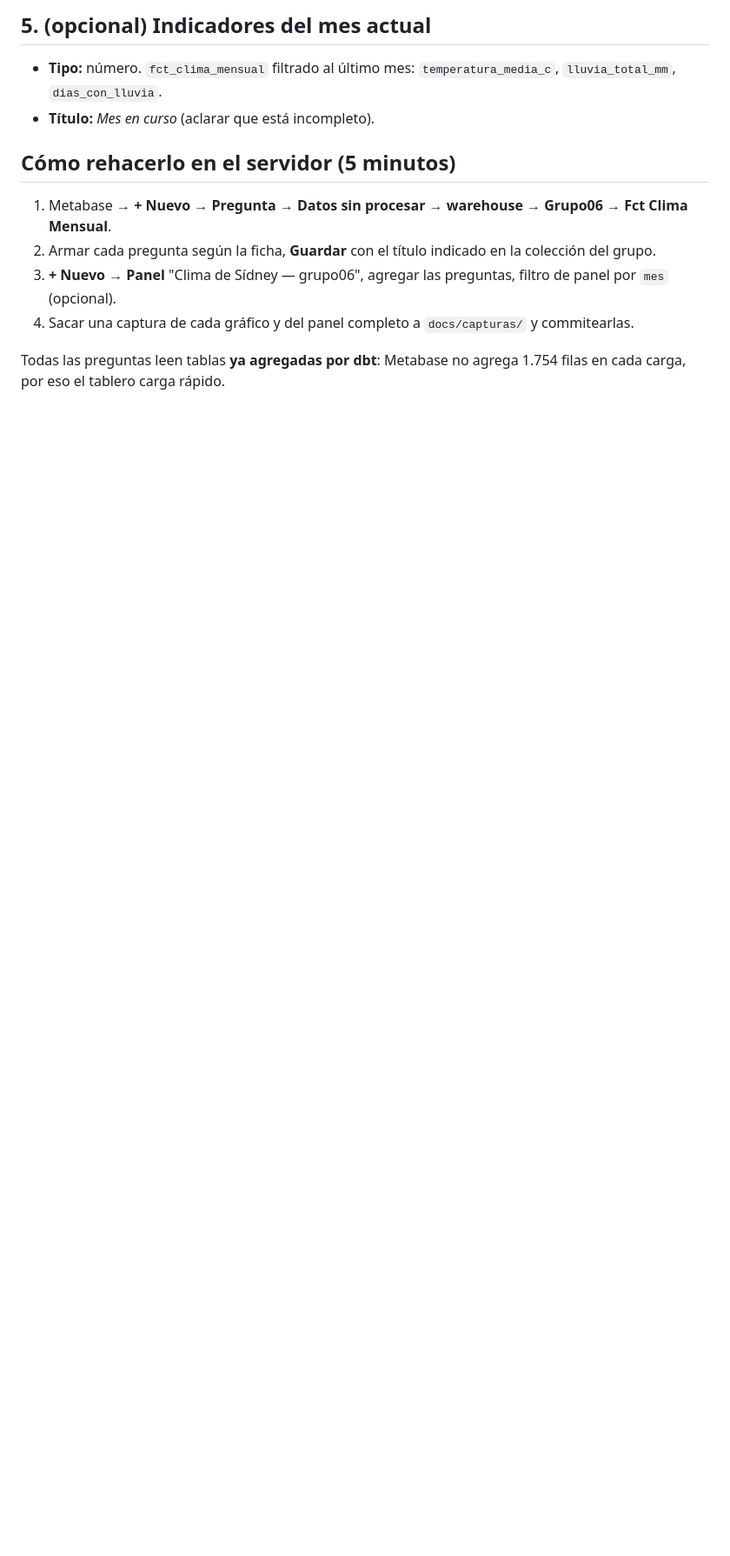
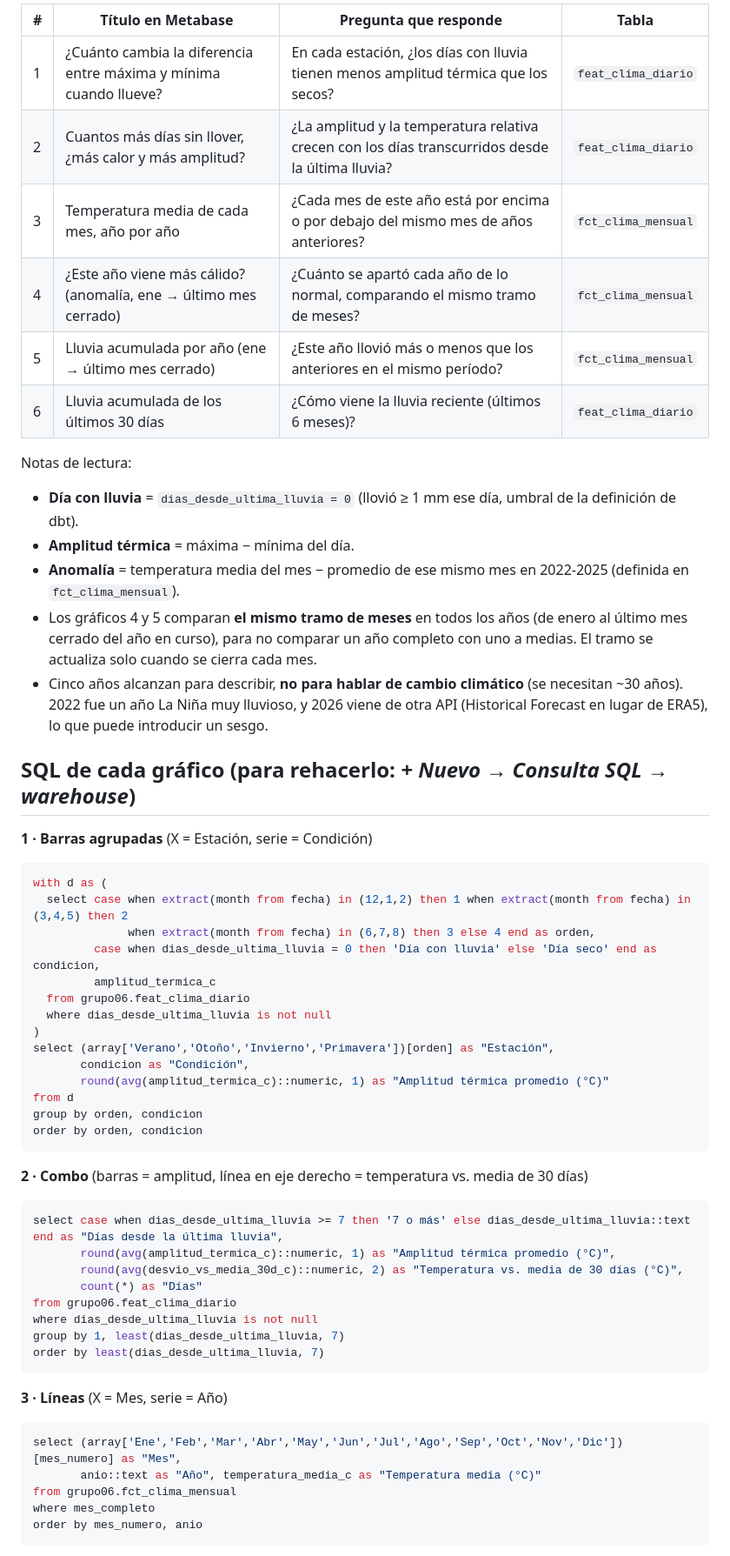
Before and after one commit to FMiles-2006/ingdatos-clima-sidney-grupo06, a Markdown page: docs/tablero_metabase.md, the part around one of its changes. Shown at 87% size. Rendered like a GitHub page; blank space fills up the shorter version.

````diff
--- a/docs/tablero_metabase.md
+++ b/docs/tablero_metabase.md
@@ -41,12 +27,60 @@ viene más cálido o más húmedo que lo normal.
 
-## 5. (opcional) Indicadores del mes actual
-- **Tipo:** número. `fct_clima_mensual` filtrado al último mes: `temperatura_media_c`, `lluvia_total_mm`, `dias_con_lluvia`.
-- **Título:** *Mes en curso* (aclarar que está incompleto).
+| # | Título en Metabase | Pregunta que responde | Tabla |
+|---|---|---|---|
+| 1 | ¿Cuánto cambia la diferencia entre máxima y mínima cuando llueve? | En cada estación, ¿los días con lluvia tienen menos amplitud térmica que los secos? | `feat_clima_diario` |
+| 2 | Cuantos más días sin llover, ¿más calor y más amplitud? | ¿La amplitud y la temperatura relativa crecen con los días transcurridos desde la última lluvia? | `feat_clima_diario` |
+| 3 | Temperatura media de cada mes, año por año | ¿Cada mes de este año está por encima o por debajo del mismo mes de años anteriores? | `fct_clima_mensual` |
+| 4 | ¿Este año viene más cálido? (anomalía, ene → último mes cerrado) | ¿Cuánto se apartó cada año de lo normal, comparando el mismo tramo de meses? | `fct_clima_mensual` |
+| 5 | Lluvia acumulada por año (ene → último mes cerrado) | ¿Este año llovió más o menos que los anteriores en el mismo período? | `fct_clima_mensual` |
+| 6 | Lluvia acumulada de los últimos 30 días | ¿Cómo viene la lluvia reciente (últimos 6 meses)? | `feat_clima_diario` |
 
-## Cómo rehacerlo en el servidor (5 minutos)
-1. Metabase → **+ Nuevo → Pregunta → Datos sin procesar → warehouse → Grupo06 → Fct Clima Mensual**.
-2. Armar cada pregunta según la ficha, **Guardar** con el título indicado en la colección del grupo.
-3. **+ Nuevo → Panel** "Clima de Sídney — grupo06", agregar las preguntas, filtro de panel por `mes` (opcional).
-4. Sacar una captura de cada gráfico y del panel completo a `docs/capturas/` y commitearlas.
+Notas de lectura:
+- **Día con lluvia** = `dias_desde_ultima_lluvia = 0` (llovió ≥ 1 mm ese día, umbral de la definición de dbt).
+- **Amplitud térmica** = máxima − mínima del día.
+- **Anomalía** = temperatura media del mes − promedio de ese mismo mes en 2022-2025 (definida en `fct_clima_mensual`).
+- Los gráficos 4 y 5 comparan **el mismo tramo de meses** en todos los años (de enero al último mes cerrado del año en
+  curso), para no comparar un año completo con uno a medias. El tramo se actualiza solo cuando se cierra cada mes.
+- Cinco años alcanzan para describir, **no para hablar de cambio climático** (se necesitan ~30 años). 2022 fue un año
+  La Niña muy lluvioso, y 2026 viene de otra API (Historical Forecast en lugar de ERA5), lo que puede introducir un sesgo.
 
-Todas las preguntas leen tablas **ya agregadas por dbt**: Metabase no agrega 1.754 filas en cada carga, por eso el tablero carga rápido.
+## SQL de cada gráfico (para rehacerlo: *+ Nuevo → Consulta SQL → warehouse*)
+
+**1 · Barras agrupadas** (X = Estación, serie = Condición)
+```sql
+with d as (
+  select case when extract(month from fecha) in (12,1,2) then 1 when extract(month from fecha) in (3,4,5) then 2
+              when extract(month from fecha) in (6,7,8) then 3 else 4 end as orden,
+         case when dias_desde_ultima_lluvia = 0 then 'Día con lluvia' else 'Día seco' end as condicion,
+         amplitud_termica_c
+  from grupo06.feat_clima_diario
+  where dias_desde_ultima_lluvia is not null
+)
+select (array['Verano','Otoño','Invierno','Primavera'])[orden] as "Estación",
+       condicion as "Condición",
+       round(avg(amplitud_termica_c)::numeric, 1) as "Amplitud térmica promedio (°C)"
+from d
+group by orden, condicion
+order by orden, condicion
+```
+
+**2 · Combo** (barras = amplitud, línea en eje derecho = temperatura vs. media de 30 días)
+```sql
+select case when dias_desde_ultima_lluvia >= 7 then '7 o más' else dias_desde_ultima_lluvia::text end as "Días desde la última lluvia",
+       round(avg(amplitud_termica_c)::numeric, 1) as "Amplitud térmica promedio (°C)",
+       round(avg(desvio_vs_media_30d_c)::numeric, 2) as "Temperatura vs. media de 30 días (°C)",
+       count(*) as "Días"
+from grupo06.feat_clima_diario
+where dias_desde_ultima_lluvia is not null
+group by 1, least(dias_desde_ultima_lluvia, 7)
+order by least(dias_desde_ultima_lluvia, 7)
+```
+
+**3 · Líneas** (X = Mes, serie = Año)
+```sql
+select (array['Ene','Feb','Mar','Abr','May','Jun','Jul','Ago','Sep','Oct','Nov','Dic'])[mes_numero] as "Mes",
+       anio::text as "Año", temperatura_media_c as "Temperatura media (°C)"
+from grupo06.fct_clima_mensual
+where mes_completo
+order by mes_numero, anio
+```
+
````
Also changed, not shown: other parts of docs/tablero_metabase.md (+60 -32 lines), README.md (+2 -1 lines), docs/E4_serving.md (+9 -3 lines), docs/grafana/README.md (added, +35 -0 lines), docs/capturas/metabase_tablero_1.png (added), docs/capturas/metabase_tablero_2.png (added), 1 other file.
